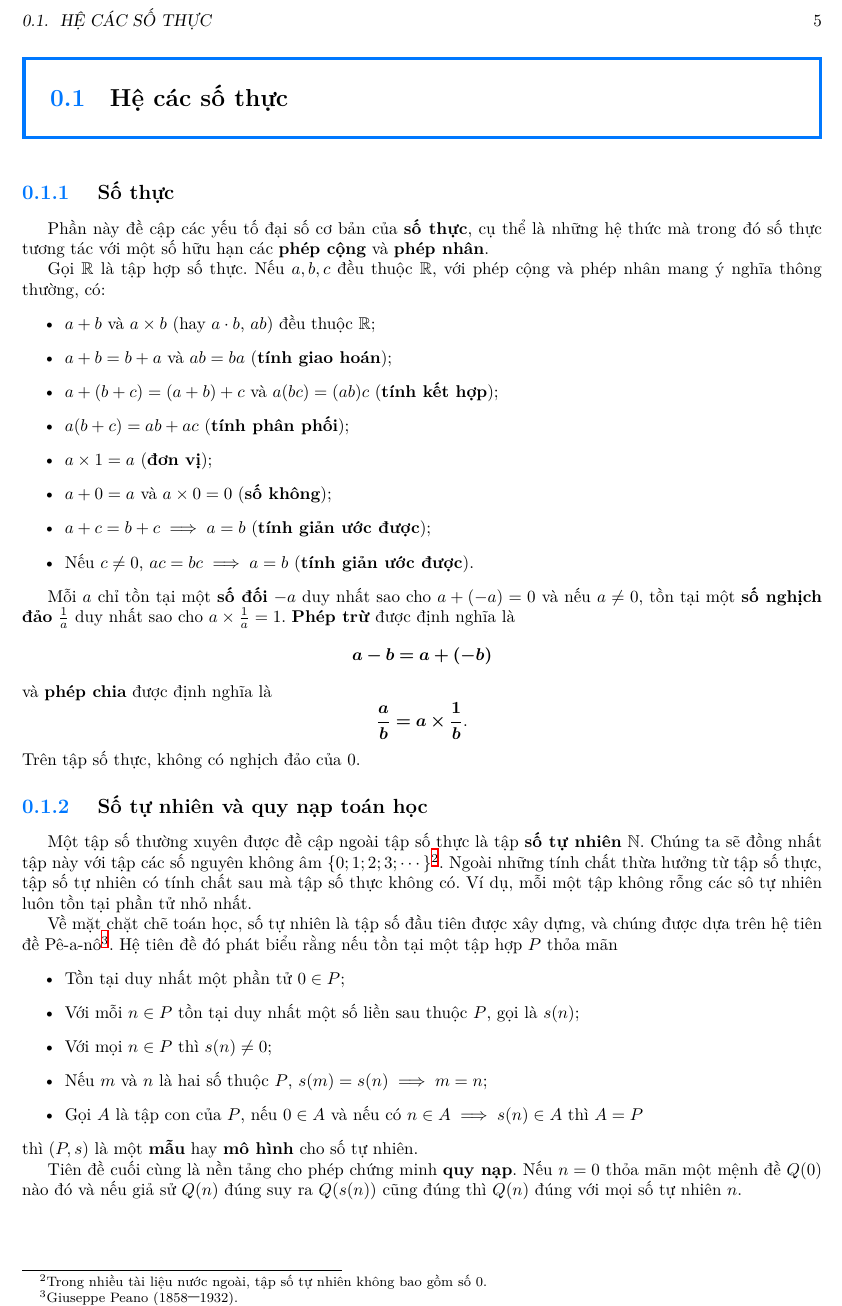
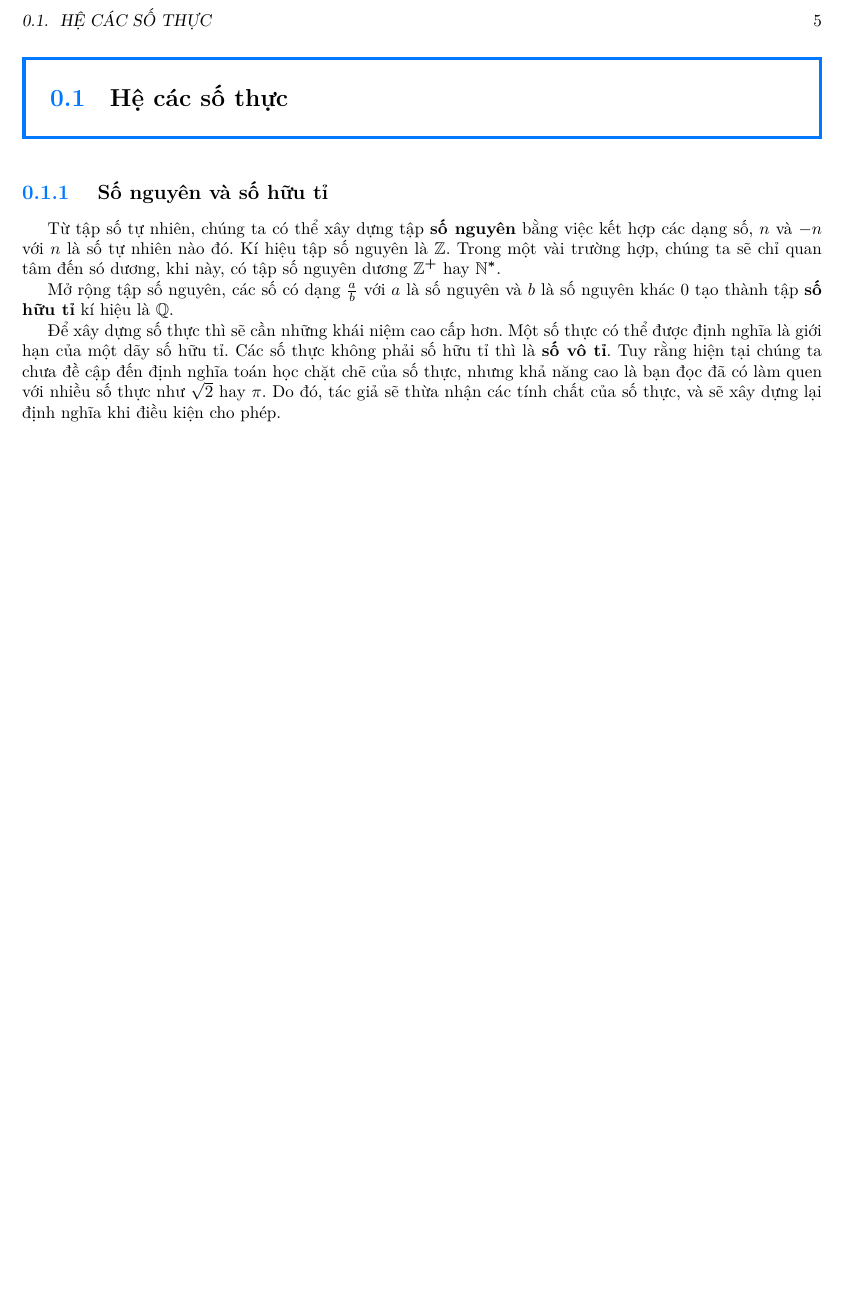
Before and after one commit to Piseratopo/-n-t-p-V-t-L-, a LaTeX book (main.tex, which reads chapter/toan_hoc_nen_tang/he_cac_so_thuc.tex, chapter/toan_hoc_nen_tang/he_cac_so_thuc/so_tu_nhien_quy_nap.tex, chapter/toan_hoc_nen_tang/he_cac_so_thuc/tap_so_khac.tex): part of page 5 of 6, cut so that both start at the same text, the shorter picture padded with empty space. Compiled offline with XeLaTeX; a missing font is replaced by an installed copy or a similar font.

Commit message:
thêm các tập số khác

```diff
--- a/chapter/toan_hoc_nen_tang/he_cac_so_thuc.tex
+++ b/chapter/toan_hoc_nen_tang/he_cac_so_thuc.tex
@@ -2,5 +2,6 @@
 
 \ % Lùi đầu dòng
 
-\input{\chapdir toan_hoc_nen_tang/he_cac_so_thuc/so_thuc.tex}
-\input{\chapdir toan_hoc_nen_tang/he_cac_so_thuc/so_tu_nhien_quy_nap.tex}
+% \input{\chapdir toan_hoc_nen_tang/he_cac_so_thuc/so_thuc.tex}
+% \input{\chapdir toan_hoc_nen_tang/he_cac_so_thuc/so_tu_nhien_quy_nap.tex}
+\input{\chapdir toan_hoc_nen_tang/he_cac_so_thuc/tap_so_khac.tex}
--- a/chapter/toan_hoc_nen_tang/he_cac_so_thuc/so_tu_nhien_quy_nap.tex
+++ b/chapter/toan_hoc_nen_tang/he_cac_so_thuc/so_tu_nhien_quy_nap.tex
@@ -14,4 +14,4 @@ Về mặt chặt chẽ toán học, số tự nhiên là tập số đầu tiê
 \end{itemize}
 thì $(P, s)$ là một \defText{mẫu} hay \defText{mô hình} cho số tự nhiên.
 
-Tiên đề cuối cùng là nền tảng cho phép chứng minh \defText{quy nạp}. Nếu $n = 0$ thỏa mãn một mệnh đề $Q(0)$ nào đó và nếu giả sử $Q(n)$ đúng suy ra $Q(s(n))$ cũng đúng thì $Q(n)$ đúng với mọi số tự nhiên $n$.
+Tiên đề cuối cùng là nền tảng cho phép chứng minh \defText{quy nạp}. Nếu $n = 0$ thỏa mãn một mệnh đề $Q(0)$ nào đó và nếu giả sử $Q(n)$ đúng suy ra $Q(s(n))$ cũng đúng thì $Q(n)$ đúng với mọi số tự nhiên $n$. Mở rộng tính chất này, chúng ta có \defText{quy nạp đủ}: nếu $n = 0$ thỏa mãn một mệnh đề $Q(0)$ nào đó và nếu giả sử $Q(n)$ đúng với mọi số tự nhiên $n$ không vượt quá $k$ suy ra $Q(k+1)$ cũng đúng thì $Q(n)$ đúng với mọi $n$.
--- /dev/null
+++ b/chapter/toan_hoc_nen_tang/he_cac_so_thuc/tap_so_khac.tex
@@ -0,0 +1,9 @@
+\subsection{Số nguyên và số hữu tỉ}
+
+\ % Lùi đầu dòng
+
+Từ tập số tự nhiên, chúng ta có thể xây dựng tập \defText{số nguyên} bằng việc kết hợp các dạng số, $n$ và $-n$ với $n$ là số tự nhiên nào đó. Kí hiệu tập số nguyên là $\defMath{\mathbb{Z}}$. Trong một vài trường hợp, chúng ta sẽ chỉ quan tâm đến só dương, khi này, có tập số nguyên dương $\defMath{\mathbb{Z}^+}$ hay $\defMath{\mathbb{N}^*}$.
+
+Mở rộng tập số nguyên, các số có dạng $\frac{a}{b}$ với $a$ là số nguyên và $b$ là số nguyên khác $0$ tạo thành tập \defText{số hữu tỉ} kí hiệu là $\defMath{\mathbb{Q}}$.
+
+Để xây dựng số thực thì sẽ cần những khái niệm cao cấp hơn. Một số thực có thể được định nghĩa là giới hạn của một dãy số hữu tỉ. Các số thực không phải số hữu tỉ thì là \defText{số vô tỉ}. Tuy rằng hiện tại chúng ta chưa đề cập đến định nghĩa toán học chặt chẽ của số thực, nhưng khả năng cao là bạn đọc đã có làm quen với nhiều số thực như $\sqrt{2}$ hay $\pi$. Do đó, tác giả sẽ thừa nhận các tính chất của số thực, và sẽ xây dựng lại định nghĩa khi điều kiện cho phép.
```
Also changed, not shown: chapter/toan_hoc_nen_tang.tex (+0 -1 lines), chapter/toan_hoc_nen_tang/ham_so_mot_bien.tex (+8 -8 lines), chapter/toan_hoc_nen_tang/tinh_chat_ham.tex (+1 -1 lines), main.pdf.
